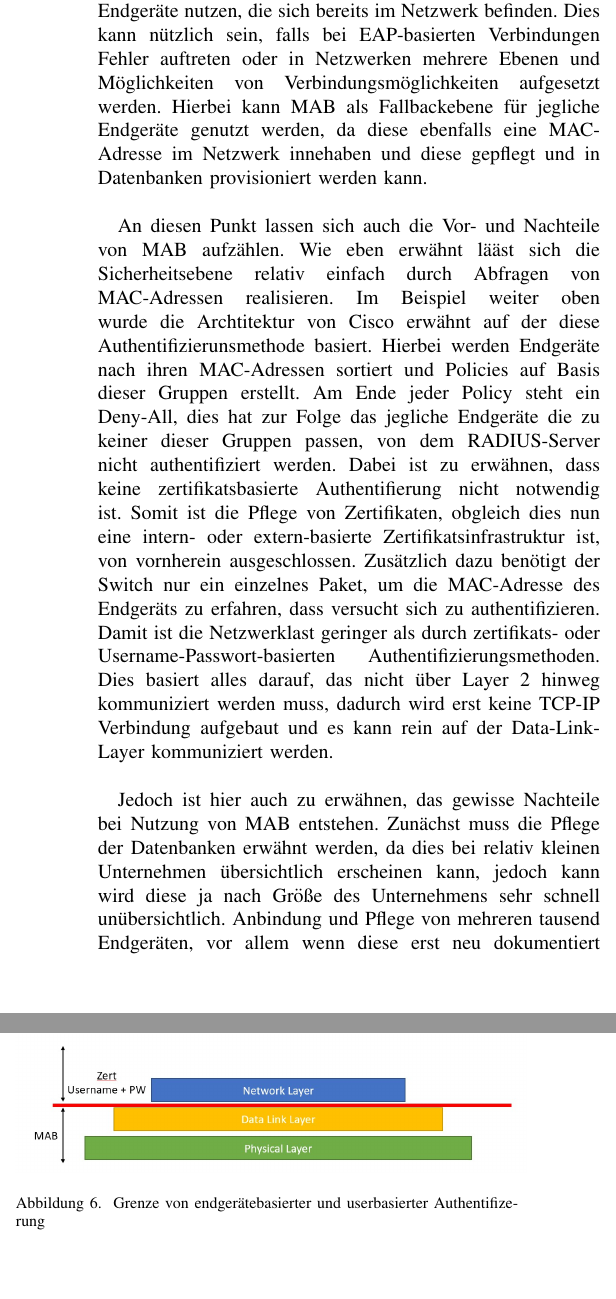
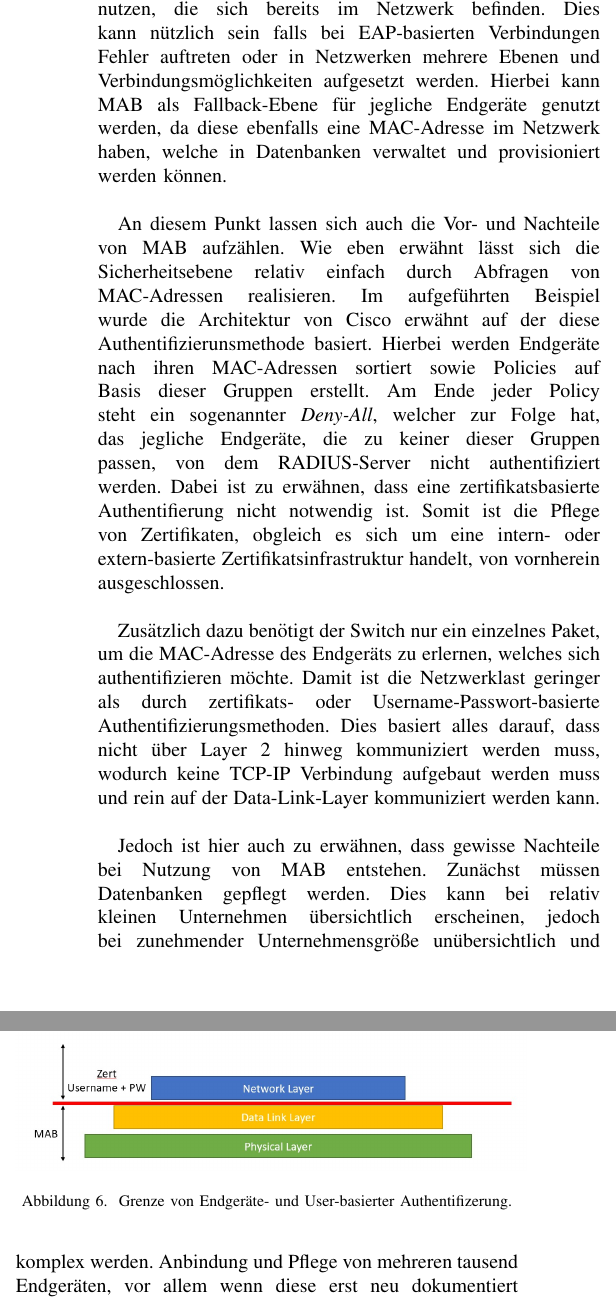
Before and after one commit to Cravid/indsec, a LaTeX paper (paper.tex): two parts of the columns of page 5 of 6, joined at a grey line, cut so that both start at the same text, the shorter picture padded with empty space. Compiled offline with pdfLaTeX; a missing font is replaced by an installed copy or a similar font; a LaTeX package or settings file that is missing is left out.

Commit message:
fixed typos

```diff
--- a/paper.tex
+++ b/paper.tex
@@ -178,31 +178,45 @@ Hier wird untersucht, ob und wie die bereits bestehenden Produkt- und Prozessebe
 
 \vspace{1em}
 \section{Ergebnis}
-Zusammenfassend lassen sich die Möglichkeiten und sicherheitstechnischen Elemente von MAB in verschiedenen Aspekten aufzeigen. Einerseits, und dies ist der offensichtlichste Faktor, Endgeräte, die nicht über Layer 2 hinweg kommunizieren können, in eine heterogene Netzwerklandschaft miteinbeziehen, ohne größere Sicherheitsrisiken einzugehen. Dies ist vor allem durch zentrales Provisionieren, Pflegen von Datenbanken und dem konkreten Ausschließen von unbekannten MAC-Adressen möglich. Dies verursacht zwar einen gewissen Aufwand auf Seiten von Netzwerkadministratoren und Haltern von Endgeräten, da diese zuerst aufgenommen und gepflegt werden müssen, jedoch kann durch den Aufbau von Prozessen und Policies durch die diese Endgeräte durchlaufen, gewährleistet werden, dass neue Endgeräte ebenfalls schneller und sicherer ans Netz gebracht werden können. Durch Architekturen und RADIUS-Server wie die Cisco ISE, lässt sich dies ebenfalls, wie bereits erwähnt, in einer flexiblen Verknüpfung für breite Netzwerklandschaften erfüllen. Abgesehen davon MAB als Sicherheitsebene zu nutzen, lässt sich die Funktion auch als Fallbackebene für Endgeräte nutzen, die sich bereits im Netzwerk befinden. Dies kann nützlich sein, falls bei EAP-basierten Verbindungen Fehler auftreten oder in Netzwerken mehrere Ebenen und Möglichkeiten von Verbindungsmöglichkeiten aufgesetzt werden. Hierbei kann MAB als Fallbackebene für jegliche Endgeräte genutzt werden, da diese ebenfalls eine MAC-Adresse im Netzwerk innehaben und diese gepflegt und in Datenbanken provisioniert werden kann.\\
+Zusammenfassend lassen sich die Möglichkeiten und sicherheitstechnischen Elemente von MAB in verschiedenen Aspekten aufzeigen. Ein Faktor ist es Endgeräte, die nicht über Layer 2 hinweg kommunizieren können, in eine heterogene Netzwerklandschaft miteinbeziehen, ohne größere Sicherheitsrisiken einzugehen. Dies ist vor allem durch zentrales Provisionieren, Pflegen von Datenbanken und dem konkreten Ausschluss von unbekannten MAC-Adressen möglich. Dies verursacht zwar einen gewissen Aufwand auf Seiten von Netzwerkadministratoren und Haltern von Endgeräten, da diese zuerst aufgenommen und gepflegt werden müssen. Jedoch kann durch den Aufbau von Prozessen und Policies, die diese Endgeräte durchlaufen, gewährleistet werden, dass neue Endgeräte ebenfalls schneller und sicherer ans Netz gebracht werden können. Durch Architekturen und RADIUS-Server, wie z.B. die \emph{Cisco ISE}, lässt sich dies ebenfalls, in einer flexiblen Verknüpfung für breite Netzwerklandschaften erfüllen.\\
+
+Abgesehen davon MAB als Sicherheitsebene zu nutzen, lässt sich die Funktion auch als Fallback-Ebene für Endgeräte nutzen, die sich bereits im Netzwerk befinden. Dies kann nützlich sein falls bei EAP-basierten Verbindungen Fehler auftreten oder in Netzwerken mehrere Ebenen und Verbindungsmöglichkeiten aufgesetzt werden. Hierbei kann MAB als Fallback-Ebene für jegliche Endgeräte genutzt werden, da diese ebenfalls eine MAC-Adresse im Netzwerk haben, welche in Datenbanken verwaltet und provisioniert werden können.\\
 
 %
 
-An diesen Punkt lassen sich auch die Vor- und Nachteile von MAB aufzählen. Wie eben erwähnt lääst sich die Sicherheitsebene relativ einfach durch Abfragen von MAC-Adressen realisieren. Im Beispiel weiter oben wurde die Archtitektur von Cisco erwähnt auf der diese Authentifizierunsmethode basiert. Hierbei werden Endgeräte nach ihren MAC-Adressen sortiert und Policies auf Basis dieser Gruppen erstellt. Am Ende jeder Policy steht ein Deny-All, dies hat zur Folge das jegliche Endgeräte die zu keiner dieser Gruppen passen, von dem RADIUS-Server nicht authentifiziert werden. Dabei ist zu erwähnen, dass keine zertifikatsbasierte Authentifierung nicht notwendig ist. Somit ist die Pflege von Zertifikaten, obgleich dies nun eine intern- oder extern-basierte Zertifikatsinfrastruktur ist, von vornherein ausgeschlossen. Zusätzlich dazu benötigt der Switch nur ein einzelnes Paket, um die MAC-Adresse des Endgeräts zu erfahren, dass versucht sich zu authentifizieren. Damit ist die Netzwerklast geringer als durch zertifikats- oder Username-Passwort-basierten Authentifizierungsmethoden. Dies basiert alles darauf, das nicht über Layer 2 hinweg kommuniziert werden muss, dadurch wird erst keine TCP-IP Verbindung aufgebaut und es kann rein auf der Data-Link-Layer kommuniziert werden.\\
+% todo: subsectoin Vor- und Nachteile? %
+
+An diesem Punkt lassen sich auch die Vor- und Nachteile von MAB aufzählen. Wie eben erwähnt lässt sich die Sicherheitsebene relativ einfach durch Abfragen von MAC-Adressen realisieren. Im aufgeführten Beispiel wurde die Architektur von Cisco erwähnt auf der diese Authentifizierunsmethode basiert. Hierbei werden Endgeräte nach ihren MAC-Adressen sortiert sowie Policies auf Basis dieser Gruppen erstellt. Am Ende jeder Policy steht ein sogenannter \emph{Deny-All}, welcher zur Folge hat, das jegliche Endgeräte, die zu keiner dieser Gruppen passen, von dem RADIUS-Server nicht authentifiziert werden. Dabei ist zu erwähnen, dass eine zertifikatsbasierte Authentifierung nicht notwendig ist. Somit ist die Pflege von Zertifikaten, obgleich es sich um eine intern- oder extern-basierte Zertifikatsinfrastruktur handelt, von vornherein ausgeschlossen.\\
+
+Zusätzlich dazu benötigt der Switch nur ein einzelnes Paket, um die MAC-Adresse des Endgeräts zu erlernen, welches sich authentifizieren möchte. Damit ist die Netzwerklast geringer als durch zertifikats- oder Username-Passwort-basierte Authentifizierungsmethoden. Dies basiert alles darauf, dass nicht über Layer 2 hinweg kommuniziert werden muss, wodurch keine TCP-IP Verbindung aufgebaut werden muss und rein auf der Data-Link-Layer kommuniziert werden kann.\\
+
+% todo: Referenz zur Abbildung? %
 
 \begin{figure}[hbt]
 	\centering
 	\includegraphics[width=9cm]{figures/MAB_Layer_2.jpg}
-	\caption{Grenze von endgerätebasierter und userbasierter Authentifizerung}
+	\caption{Grenze von Endgeräte- und User-basierter Authentifizerung.}
 	\label{fig:mab}
 \end{figure}
 
-Jedoch ist hier auch zu erwähnen, das gewisse Nachteile bei Nutzung von MAB entstehen. Zunächst muss die Pflege der Datenbanken erwähnt werden, da dies bei relativ kleinen Unternehmen übersichtlich erscheinen kann, jedoch kann wird diese ja nach Größe des Unternehmens sehr schnell unübersichtlich. Anbindung und Pflege von mehreren tausend Endgeräten, vor allem wenn diese erst neu dokumentiert werden müssen, kann schnell zu einem Mehraufwand werden, die sich aus Sicht von Kosten-Leistungs-Analysen nicht zu lohnen scheinen mag. Hier muss Zweck gegen Risiko ausgewogen werden, und ob diese Geräte überhaupt noch am Netz angebunden bleiben sollen.\\
+Jedoch ist hier auch zu erwähnen, dass gewisse Nachteile bei Nutzung von MAB entstehen. Zunächst müssen Datenbanken gepflegt werden. Dies kann bei relativ kleinen Unternehmen übersichtlich erscheinen, jedoch bei zunehmender Unternehmensgröße unübersichtlich und komplex werden. Anbindung und Pflege von mehreren tausend Endgeräten, vor allem wenn diese erst neu dokumentiert werden müssen, kann schnell zu einem Mehraufwand werden, welcher sich im Hinblick auf Kosten-Leistungs-Analysen nicht zu lohnen scheinen mag. Hier muss Zweck gegen Risiko abgewogen werden, ob diese Geräte überhaupt noch am Netz angebunden bleiben sollen.\\
 
-Weiterhin, wie bereits oben erwähnt ist keine personenbezogene Authentifizierung möglich. Da weder zertifikats- noch Username-Passwort-basierte Authentifizierung auf Layer 2 möglich ist, kann nur das Endgerät authentifiziert werden und der Nutzer des Endgeräts nicht. Dies erschwert die Einbindung von Identity und Access Management in diese Form von Authentifizierung. Zusätzlich dazu müssen die Switches an denen MAB durchgeführt werden soll, konfiguriert werden, sodass sie mit dem RADIUS-Server kommunizieren können und durch diesen auch authentifiziert werden können. Dies kann je nach Anzahl der zu konfigurierenden Switches einen erheblichen Mehraufwand erzeugen, vor allem wenn diese händisch aufgespielt werden sollen.\\
+Weiterhin, ist keine personenbezogene Authentifizierung möglich. Da weder zertifikats- noch Username-Passwort-basierte Authentifizierung auf Layer 2 möglich ist, kann nur das Endgerät authentifiziert werden, nicht der Nutzer des Endgeräts. Dies erschwert die Einbindung von Identity- und Access-Management in dieser Form von Authentifizierung. Zusätzlich dazu müssen die Switches, an denen MAB durchgeführt werden soll, konfiguriert werden, sodass sie mit dem RADIUS-Server kommunizieren und durch diesen auch authentifiziert werden können. Dies kann je nach Anzahl der zu konfigurierenden Switches einen erheblichen Mehraufwand erzeugen, vor allem wenn diese händisch aufgespielt werden.\\
+
+% todo: Referenz zur Abbildung? %
 
 \begin{figure}[hbt]
 	\centering
 	\includegraphics[width=9cm]{figures/Server_Switch.jpg}
-	\caption{Architektur Skizze einer MAB-Konfiguration}
+	\caption{Architektur Skizze einer MAB-Konfiguration.}
 	\label{fig:mab_configuration}
 \end{figure}
 
-Letztlich ist noch der relativ einfache Angriffswinkel des Spoofings aufzunehmen, denn falls die Switches offenliegen und durch Dritte austauschbar sind, kann dies zum Vorteil eines Angreifers ausgenutzt werden, um Endgeräte im Netz zu authentifizieren und so eine Tür zu öffnen. Dies kann durch konkretes Absichern der Switches durch Schutzschränke erreicht werden oder durch Anbringen der Switches an Orten an die Angreifer ohne Weiteres nicht herankommen, wie zum Beispiel an hohen Decken. Hierbei können Angreifer entweder den Switch selbst austauschen, um diesen als Angriffsvektor zu nutzen oder an einem bestehenden Switch ein Endgerät, bei dem die MAC-Adresse bekannt ist, vortäuschen um so Informationen über das Netzwerk zu gewinnen.\\
+% todo: subsection Gefahren? %
+
+Letztlich ist noch der relativ einfache Angriffswinkel des Spoofings aufzunehmen, denn falls die Switches offenliegen und durch Dritte austauschbar sind, kann dies zum Vorteil eines Angreifers ausgenutzt werden, um Endgeräte im Netz zu authentifizieren und so eine Backdoor zu öffnen. Dies kann durch physikalisches Absichern der Switches in Schutzschränken erreicht werden oder durch Anbringen der Switches an Orten, an die Angreifer ohne Weiteres nicht herankommen, wie zum Beispiel an hohen Decken. Hierbei können Angreifer entweder den Switch selbst austauschen, um diesen als Angriffsvektor zu nutzen, oder an einem bestehenden Switch ein Endgerät, bei dem die MAC-Adresse bekannt ist, diese vortäuschen, um so Informationen über das Netzwerk zu gewinnen.\\
+
+% todo: referenz Abbildung? %
 
 \begin{figure}[hbt]
 	\centering
```
Also changed, not shown: paper.tex (10 more changed lines).
